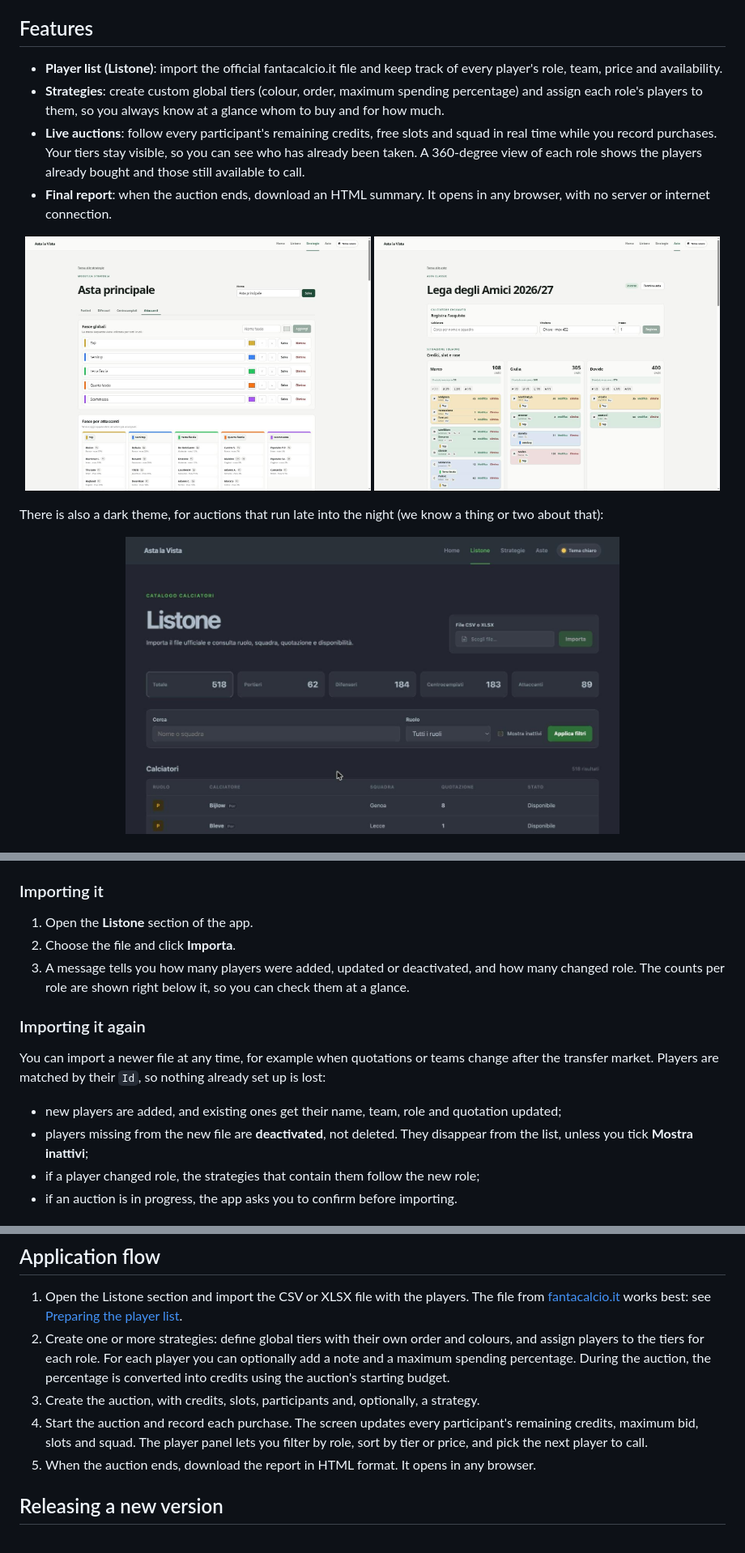
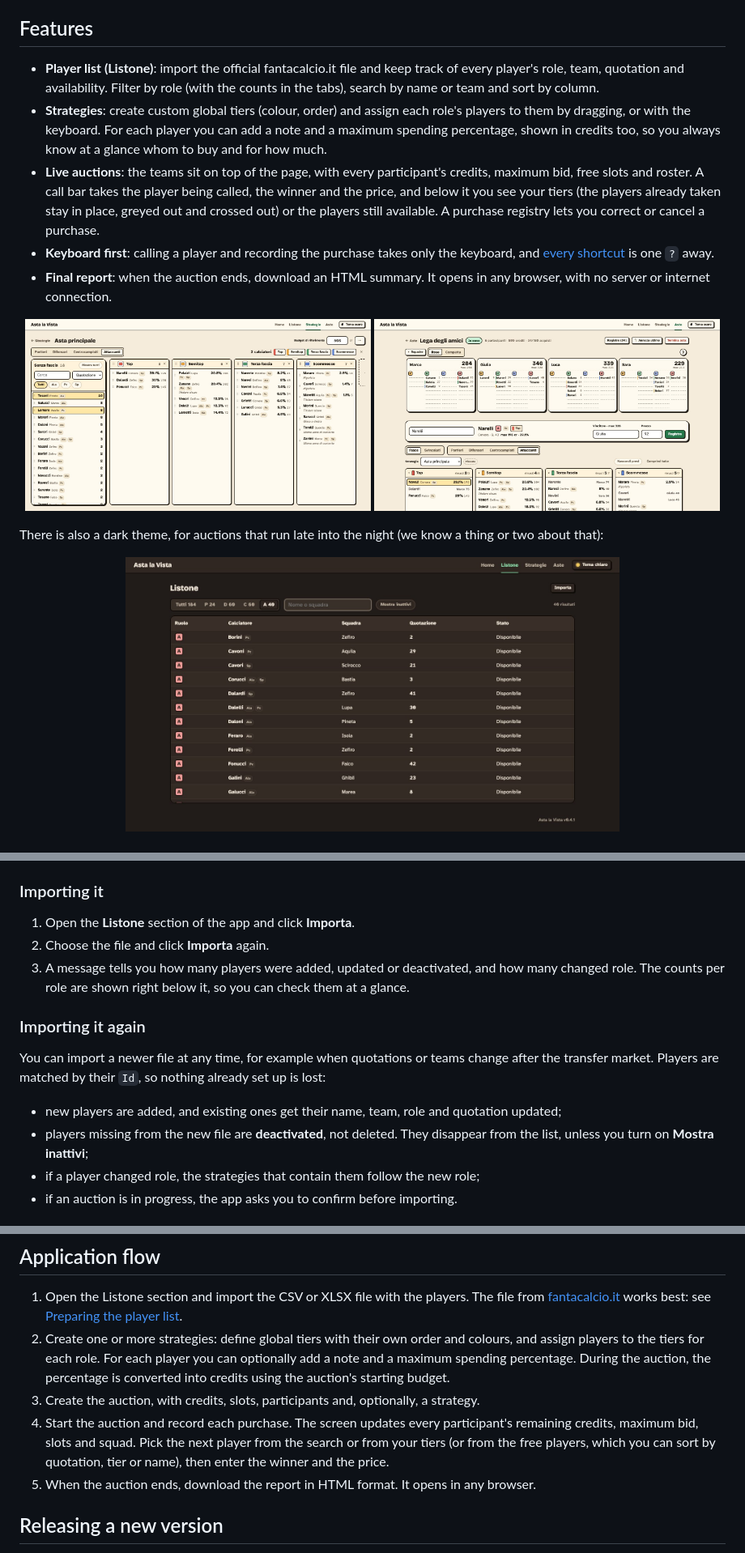
Before and after one commit to fedeRizzi04/asta-la-vista, a Markdown page: README.md, 3 parts joined by grey strips. Shown at 81% size. Rendered like a GitHub page; pictures changed too: assets/screenshots/dark-theme.jpg, assets/screenshots/live-auction.jpg, assets/screenshots/strategies.jpg.

```diff
--- a/README.md
+++ b/README.md
@@ -17,13 +17,18 @@ The user interface is in Italian.
 ## Features
 
 - **Player list (Listone)**: import the official fantacalcio.it file and keep track of every
-  player's role, team, price and availability.
-- **Strategies**: create custom global tiers (colour, order, maximum spending percentage) and
-  assign each role's players to them, so you always know at a glance whom to buy and for how much.
-- **Live auctions**: follow every participant's remaining credits, free slots and squad in real
-  time while you record purchases. Your tiers stay visible, so you can see who has already been
-  taken. A 360-degree view of each role shows the players already bought and those still
-  available to call.
+  player's role, team, quotation and availability. Filter by role (with the counts in the tabs),
+  search by name or team and sort by column.
+- **Strategies**: create custom global tiers (colour, order) and assign each role's players to
+  them by dragging, or with the keyboard. For each player you can add a note and a maximum
+  spending percentage, shown in credits too, so you always know at a glance whom to buy and for
+  how much.
+- **Live auctions**: the teams sit on top of the page, with every participant's credits, maximum
+  bid, free slots and roster. A call bar takes the player being called, the winner and the price,
+  and below it you see your tiers (the players already taken stay in place, greyed out and crossed
+  out) or the players still available. A purchase registry lets you correct or cancel a purchase.
+- **Keyboard first**: calling a player and recording the purchase takes only the keyboard, and
+  [every shortcut](#keyboard-shortcuts) is one `?` away.
 - **Final report**: when the auction ends, download an HTML summary. It opens in any browser,
   with no server or internet connection.
 
@@ -286,8 +332,8 @@ from fantacalcio.it and import it once. You can import it again whenever it chan
 
 ### Importing it
 
-1. Open the **Listone** section of the app.
-2. Choose the file and click **Importa**.
+1. Open the **Listone** section of the app and click **Importa**.
+2. Choose the file and click **Importa** again.
 3. A message tells you how many players were added, updated or deactivated, and how many changed
    role. The counts per role are shown right below it, so you can check them at a glance.
 
@@ -298,7 +344,7 @@ transfer market. Players are matched by their `Id`, so nothing already set up is
 
 - new players are added, and existing ones get their name, team, role and quotation updated;
 - players missing from the new file are **deactivated**, not deleted. They disappear from the
-  list, unless you tick **Mostra inattivi**;
+  list, unless you turn on **Mostra inattivi**;
 - if a player changed role, the strategies that contain them follow the new role;
 - if an auction is in progress, the app asks you to confirm before importing.
 
@@ -465,8 +511,9 @@ The code is in `backend/src/asta_la_vista/entrypoints/desktop/`, and the build r
    using the auction's starting budget.
 3. Create the auction, with credits, slots, participants and, optionally, a strategy.
 4. Start the auction and record each purchase. The screen updates every participant's remaining
-   credits, maximum bid, slots and squad. The player panel lets you filter by role, sort by tier
-   or price, and pick the next player to call.
+   credits, maximum bid, slots and squad. Pick the next player from the search or from your tiers
+   (or from the free players, which you can sort by quotation, tier or name), then enter the
+   winner and the price.
 5. When the auction ends, download the report in HTML format. It opens in any browser.
 
 ## Releasing a new version
```
Also changed, not shown: other parts of README.md (+43 -2 lines), assets/screenshots/shortcuts.jpg (added).
